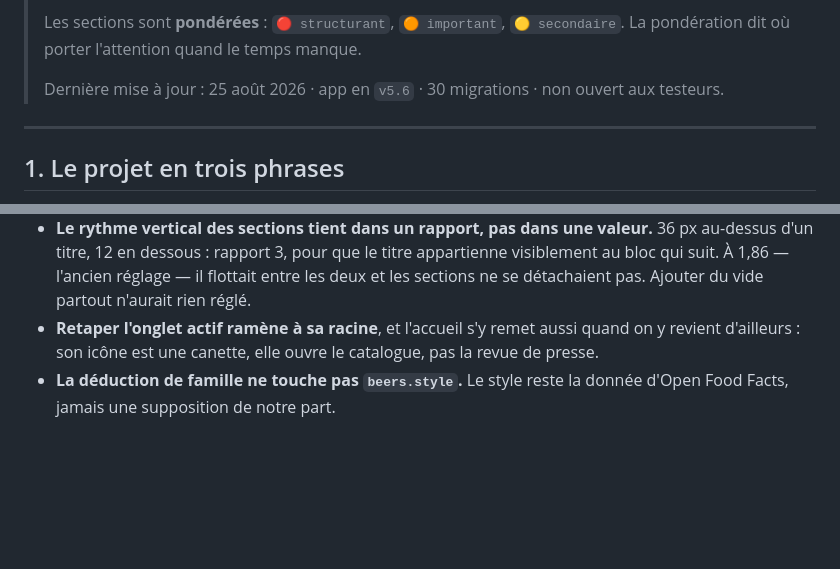
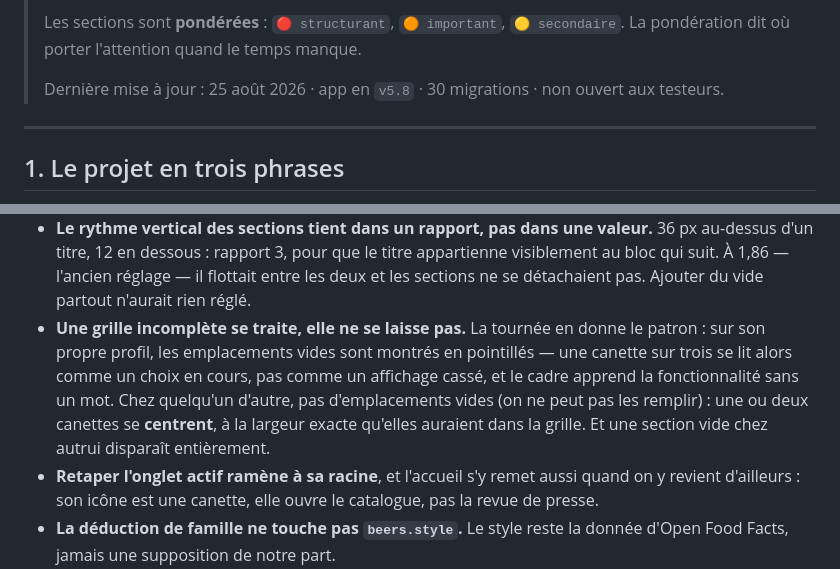
Before and after one commit to Levraiowen/Letterbeer, a Markdown page: PROJET.md, 2 parts joined by grey strips. GitHub-like rendering; blank space fills up the shorter version.

Commit message:
PROJET.md : le patron des grilles incomplètes
La tournée sert de référence : emplacements en pointillés sur son propre
profil, centrage chez les autres, section absente si vide. À réappliquer
aux listes, qui auront le même problème.

Co-Authored-By: Claude Opus 5 <noreply@anthropic.com>

```diff
--- a/PROJET.md
+++ b/PROJET.md
@@ -15,7 +15,7 @@
 > Les sections sont **pondérées** : `🔴 structurant`, `🟠 important`,
 > `🟡 secondaire`. La pondération dit où porter l'attention quand le temps manque.
 >
-> Dernière mise à jour : 25 août 2026 · app en `v5.6` · 30 migrations · non ouvert aux testeurs.
+> Dernière mise à jour : 25 août 2026 · app en `v5.8` · 30 migrations · non ouvert aux testeurs.
 
 ---
 
@@ -350,6 +350,14 @@ Chacune a une raison. La rouvrir sans raison nouvelle fait perdre du temps.
   le titre appartienne visiblement au bloc qui suit. À 1,86 — l'ancien
   réglage — il flottait entre les deux et les sections ne se détachaient
   pas. Ajouter du vide partout n'aurait rien réglé.
+- **Une grille incomplète se traite, elle ne se laisse pas.** La tournée en
+  donne le patron : sur son propre profil, les emplacements vides sont
+  montrés en pointillés — une canette sur trois se lit alors comme un choix
+  en cours, pas comme un affichage cassé, et le cadre apprend la
+  fonctionnalité sans un mot. Chez quelqu'un d'autre, pas d'emplacements
+  vides (on ne peut pas les remplir) : une ou deux canettes se **centrent**,
+  à la largeur exacte qu'elles auraient dans la grille. Et une section vide
+  chez autrui disparaît entièrement.
 - **Retaper l'onglet actif ramène à sa racine**, et l'accueil s'y remet aussi
   quand on y revient d'ailleurs : son icône est une canette, elle ouvre le
   catalogue, pas la revue de presse.
```
